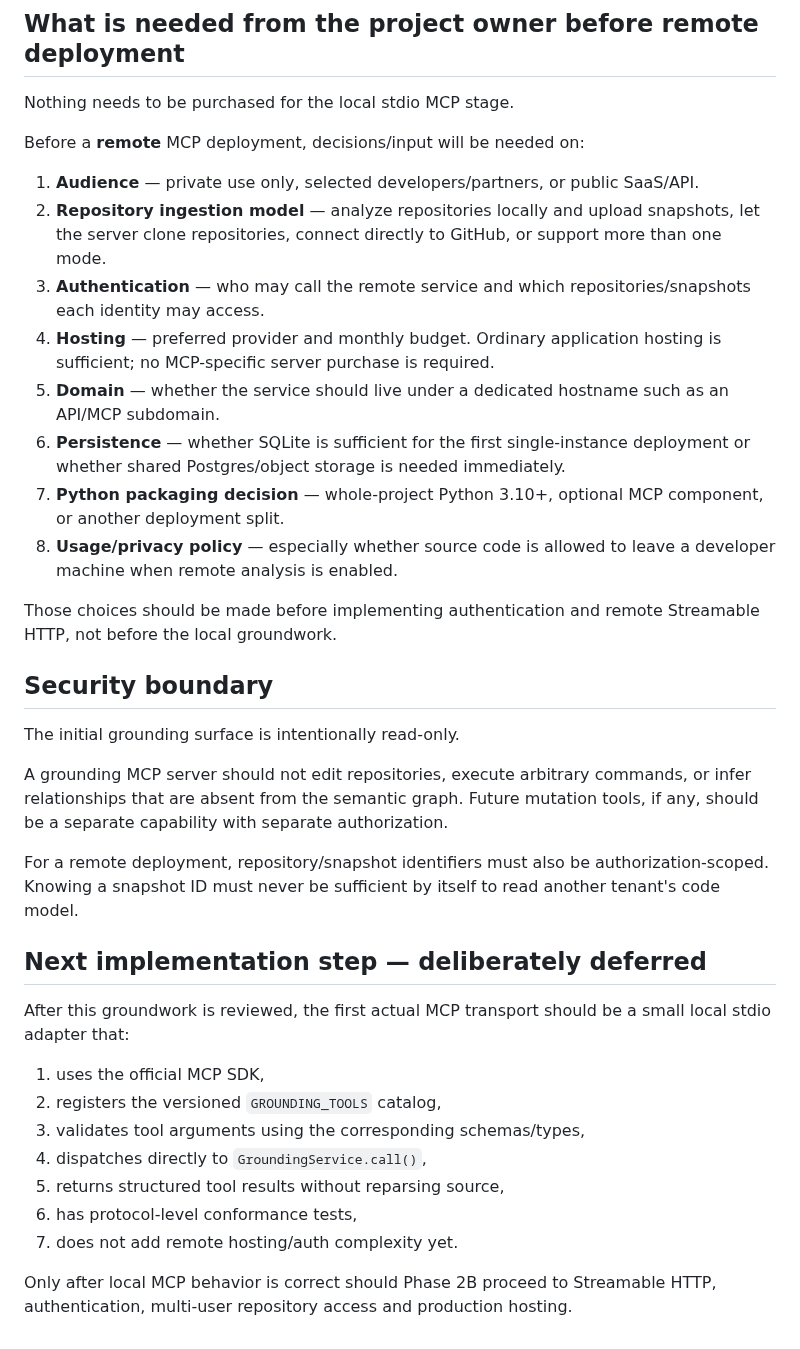
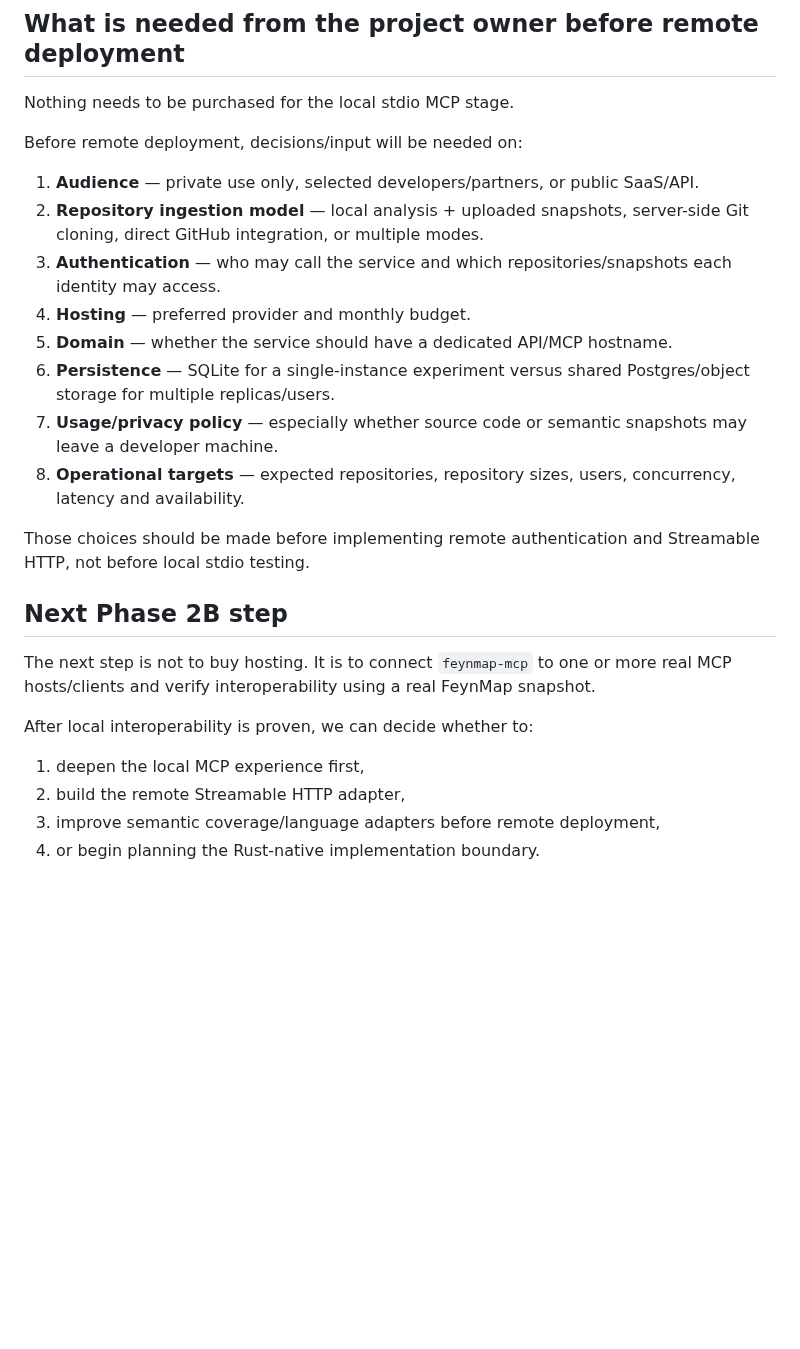
Before and after one commit to Roderick47/FeynMap, a Markdown page: docs/MCP_GROUNDING.md, the part around one of its changes. Drawn GitHub-style; blank space fills up the shorter version.

```diff
--- a/docs/MCP_GROUNDING.md
+++ b/docs/MCP_GROUNDING.md
@@ -127,37 +238,26 @@ This best matches the long-term performance target, but delays a working MCP int
 
 Nothing needs to be purchased for the local stdio MCP stage.
 
-Before a **remote** MCP deployment, decisions/input will be needed on:
+Before remote deployment, decisions/input will be needed on:
 
 1. **Audience** — private use only, selected developers/partners, or public SaaS/API.
-2. **Repository ingestion model** — analyze repositories locally and upload snapshots, let the server clone repositories, connect directly to GitHub, or support more than one mode.
-3. **Authentication** — who may call the remote service and which repositories/snapshots each identity may access.
-4. **Hosting** — preferred provider and monthly budget. Ordinary application hosting is sufficient; no MCP-specific server purchase is required.
-5. **Domain** — whether the service should live under a dedicated hostname such as an API/MCP subdomain.
-6. **Persistence** — whether SQLite is sufficient for the first single-instance deployment or whether shared Postgres/object storage is needed immediately.
-7. **Python packaging decision** — whole-project Python 3.10+, optional MCP component, or another deployment split.
-8. **Usage/privacy policy** — especially whether source code is allowed to leave a developer machine when remote analysis is enabled.
+2. **Repository ingestion model** — local analysis + uploaded snapshots, server-side Git cloning, direct GitHub integration, or multiple modes.
+3. **Authentication** — who may call the service and which repositories/snapshots each identity may access.
+4. **Hosting** — preferred provider and monthly budget.
+5. **Domain** — whether the service should have a dedicated API/MCP hostname.
+6. **Persistence** — SQLite for a single-instance experiment versus shared Postgres/object storage for multiple replicas/users.
+7. **Usage/privacy policy** — especially whether source code or semantic snapshots may leave a developer machine.
+8. **Operational targets** — expected repositories, repository sizes, users, concurrency, latency and availability.
 
-Those choices should be made before implementing authentication and remote Streamable HTTP, not before the local groundwork.
+Those choices should be made before implementing remote authentication and Streamable HTTP, not before local stdio testing.
 
-## Security boundary
+## Next Phase 2B step
 
-The initial grounding surface is intentionally read-only.
+The next step is not to buy hosting. It is to connect `feynmap-mcp` to one or more real MCP hosts/clients and verify interoperability using a real FeynMap snapshot.
 
-A grounding MCP server should not edit repositories, execute arbitrary commands, or infer relationships that are absent from the semantic graph. Future mutation tools, if any, should be a separate capability with separate authorization.
+After local interoperability is proven, we can decide whether to:
 
-For a remote deployment, repository/snapshot identifiers must also be authorization-scoped. Knowing a snapshot ID must never be sufficient by itself to read another tenant's code model.
-
-## Next implementation step — deliberately deferred
-
-After this groundwork is reviewed, the first actual MCP transport should be a small local stdio adapter that:
-
-1. uses the official MCP SDK,
-2. registers the versioned `GROUNDING_TOOLS` catalog,
-3. validates tool arguments using the corresponding schemas/types,
-4. dispatches directly to `GroundingService.call()`,
-5. returns structured tool results without reparsing source,
-6. has protocol-level conformance tests,
-7. does not add remote hosting/auth complexity yet.
-
-Only after local MCP behavior is correct should Phase 2B proceed to Streamable HTTP, authentication, multi-user repository access and production hosting.
+1. deepen the local MCP experience first,
+2. build the remote Streamable HTTP adapter,
+3. improve semantic coverage/language adapters before remote deployment,
+4. or begin planning the Rust-native implementation boundary.
```
Also changed, not shown: other parts of docs/MCP_GROUNDING.md (+166 -55 lines).
